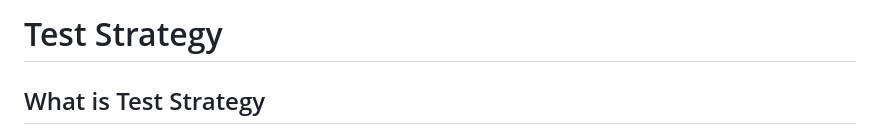
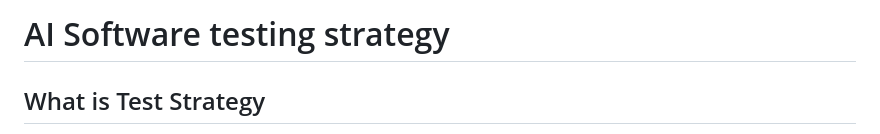
Before and after one commit to padmarajnidagundi/TestStrategy, a Markdown page: README.md, the part around the change. GitHub-like rendering.

Commit message:
origin/main

```diff
--- a/README.md
+++ b/README.md
@@ -1,4 +1,4 @@
-# Test Strategy
+# AI Software testing strategy
 
 ## What is Test Strategy
 
```
